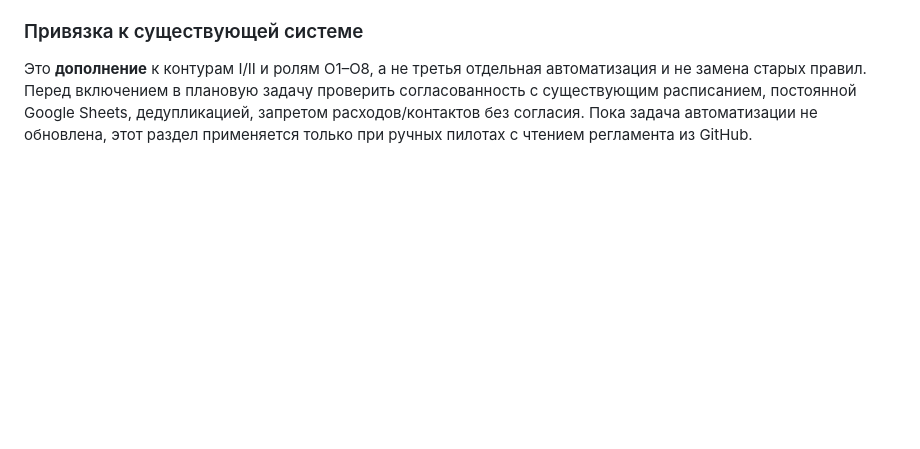
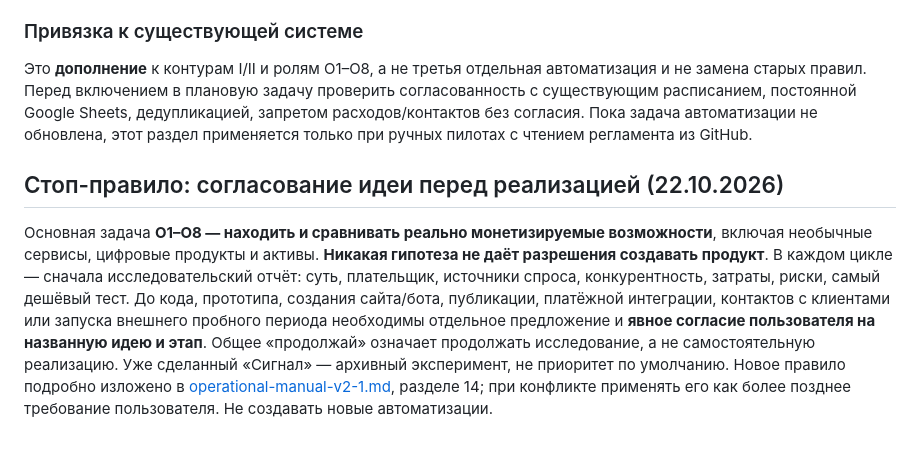
Before and after one commit to vldik-hue/opportunity-radar, a Markdown page: docs/multiagent-radar-v2.md, the part around the change. GitHub-like rendering; blank space fills up the shorter version.

Commit message:
radar: enforce research-first approval gate across multiagent roles

```diff
--- a/docs/multiagent-radar-v2.md
+++ b/docs/multiagent-radar-v2.md
@@ -104,3 +104,8 @@ ID проверки | Дата/время МСК | ID кандидата | Ко
 
 ### Привязка к существующей системе
 Это **дополнение** к контурам I/II и ролям O1–O8, а не третья отдельная автоматизация и не замена старых правил. Перед включением в плановую задачу проверить согласованность с существующим расписанием, постоянной Google Sheets, дедупликацией, запретом расходов/контактов без согласия. Пока задача автоматизации не обновлена, этот раздел применяется только при ручных пилотах с чтением регламента из GitHub.
+
+
+## Стоп-правило: согласование идеи перед реализацией (22.10.2026)
+
+Основная задача **O1–O8 — находить и сравнивать реально монетизируемые возможности**, включая необычные сервисы, цифровые продукты и активы. **Никакая гипотеза не даёт разрешения создавать продукт**. В каждом цикле — сначала исследовательский отчёт: суть, плательщик, источники спроса, конкурентность, затраты, риски, самый дешёвый тест. До кода, прототипа, создания сайта/бота, публикации, платёжной интеграции, контактов с клиентами или запуска внешнего пробного периода необходимы отдельное предложение и **явное согласие пользователя на названную идею и этап**. Общее «продолжай» означает продолжать исследование, а не самостоятельную реализацию. Уже сделанный «Сигнал» — архивный эксперимент, не приоритет по умолчанию. Новое правило подробно изложено в [operational-manual-v2-1.md](operational-manual-v2-1.md), разделе 14; при конфликте применять его как более позднее требование пользователя. Не создавать новые автоматизации.
```
